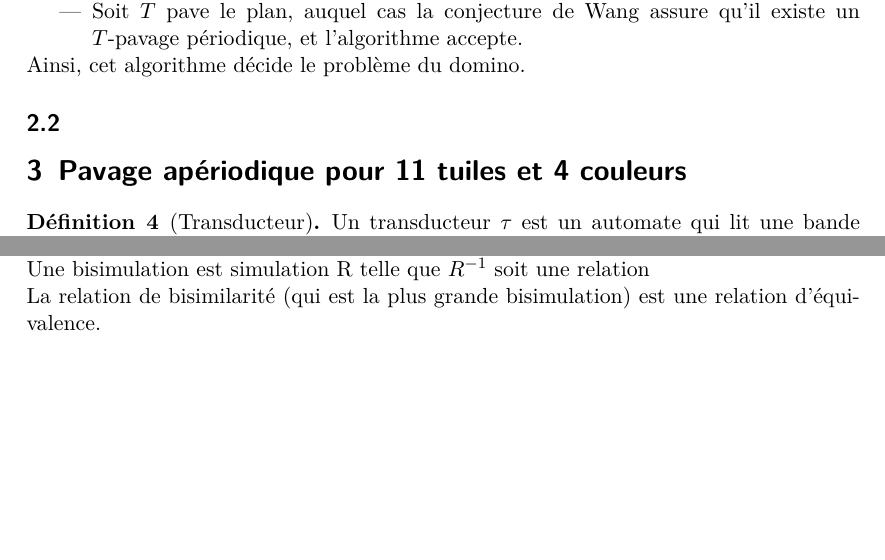
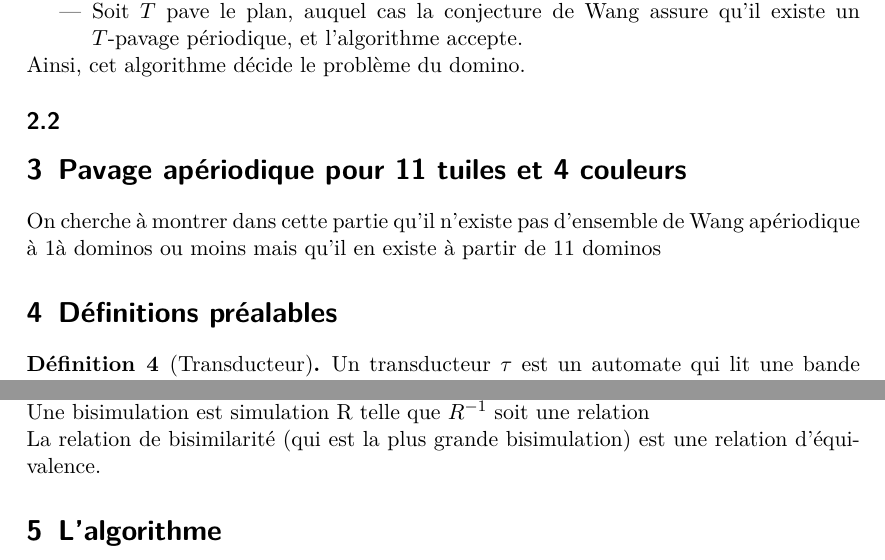
Before and after one commit to NathBo/wang_tiles, a LaTeX document (wang_tiles_rapport.tex): two parts of page 3 of 3, joined at a grey line, cut so that both start at the same text, the shorter picture padded with empty space. Compiled offline with pdfLaTeX.

Commit message:
petite intro à ma partie

```diff
--- a/wang_tiles_rapport.tex
+++ b/wang_tiles_rapport.tex
@@ -158,6 +158,11 @@ On dit que $\tau$ est apériodique s'il existe au moins un pavage du plan par $\
 
 \section{Pavage apériodique pour 11 tuiles et 4 couleurs}
 
+On cherche à montrer dans cette partie qu'il n'existe pas d'ensemble de Wang apériodique à 1à dominos ou moins
+mais qu'il en existe à partir de 11 dominos
+
+\section{Définitions préalables}
+
 \begin{definition}[Transducteur]
 
 Un transducteur $\tau$ est un automate qui lit une bande d'entrée bifinie et écrit sur une bande de sortie bifinie
@@ -217,6 +222,8 @@ La relation de bisimilarité (qui est la plus grande bisimulation) est une relat
 
 \end{definition}
 
+\section{L'algorithme}
+
 
 
 \end{document}
```
Also changed, not shown: wang_tiles_rapport.pdf, 4 other files.
